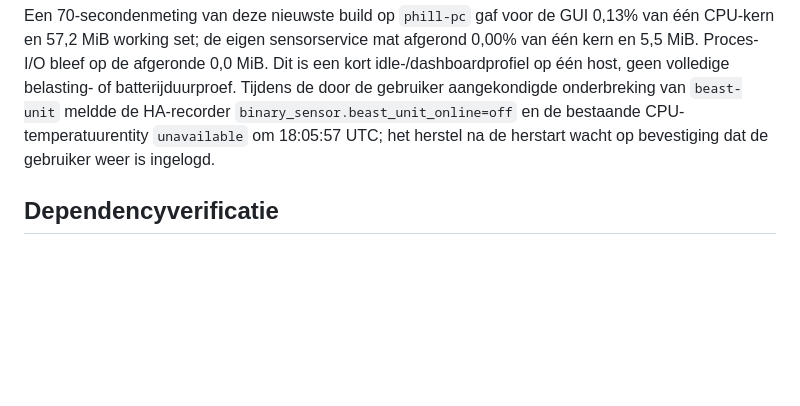
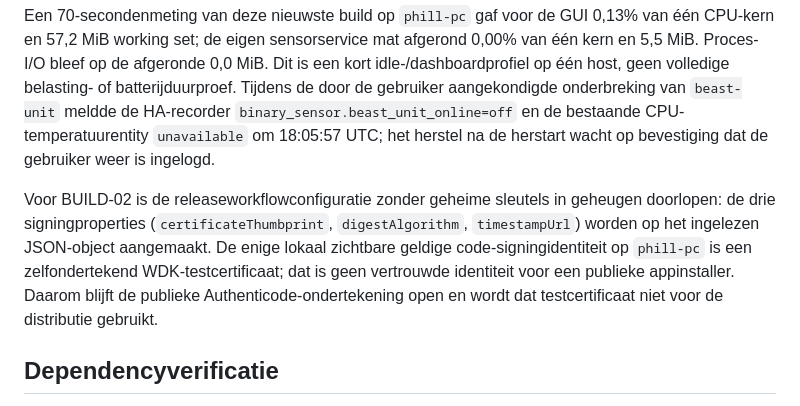
Before and after one commit to Fill84/HA-Companion-App, a Markdown page: docs/plans/2026-09-24-verificatiestatus.md, the part around the change. Drawn GitHub-style; blank space fills up the shorter version.

Commit message:
docs: distinguish local driver test certificate from release signing

```diff
--- a/docs/plans/2026-09-24-verificatiestatus.md
+++ b/docs/plans/2026-09-24-verificatiestatus.md
@@ -125,6 +125,8 @@ Na precisering van de `sensor_sync_pending`-melding is opnieuw een 1.0.5-NSIS-in
 
 Een 70-secondenmeting van deze nieuwste build op `phill-pc` gaf voor de GUI 0,13% van één CPU-kern en 57,2 MiB working set; de eigen sensorservice mat afgerond 0,00% van één kern en 5,5 MiB. Proces-I/O bleef op de afgeronde 0,0 MiB. Dit is een kort idle-/dashboardprofiel op één host, geen volledige belasting- of batterijduurproef. Tijdens de door de gebruiker aangekondigde onderbreking van `beast-unit` meldde de HA-recorder `binary_sensor.beast_unit_online=off` en de bestaande CPU-temperatuurentity `unavailable` om 18:05:57 UTC; het herstel na de herstart wacht op bevestiging dat de gebruiker weer is ingelogd.
 
+Voor BUILD-02 is de releaseworkflowconfiguratie zonder geheime sleutels in geheugen doorlopen: de drie signingproperties (`certificateThumbprint`, `digestAlgorithm`, `timestampUrl`) worden op het ingelezen JSON-object aangemaakt. De enige lokaal zichtbare geldige code-signingidentiteit op `phill-pc` is een zelfondertekend WDK-testcertificaat; dat is geen vertrouwde identiteit voor een publieke appinstaller. Daarom blijft de publieke Authenticode-ondertekening open en wordt dat testcertificaat niet voor de distributie gebruikt.
+
 ## Dependencyverificatie
 
 Voor SEC-09 is een nieuwe foutmodus gevonden en verholpen: `serve` schakelde bij een bezette poort 1420 ondanks de eigen `--no-port-switching`-optie over naar een willekeurige poort op `::` (alle interfaces). De ontwikkelserver gebruikt nu alleen Node-core, bindt expliciet op `127.0.0.1:1420`, stopt bij `EADDRINUSE` en geeft uitsluitend de vooraf vastgelegde `dist`-assets door. Acht frontendtests slagen, waaronder weigering van bronbestanden en een bezette poort. In de lokale hostproef luisterde alleen `127.0.0.1:1420`, gaf `/` HTTP 200 en `/package.json` HTTP 404; een TCP-verbinding vanaf `beast-unit` naar de LAN-interface van `phill-pc` op poort 1420 mislukte. De ongebruikte `serve`-afhankelijkheid en zijn lockfileboom zijn verwijderd.
```
